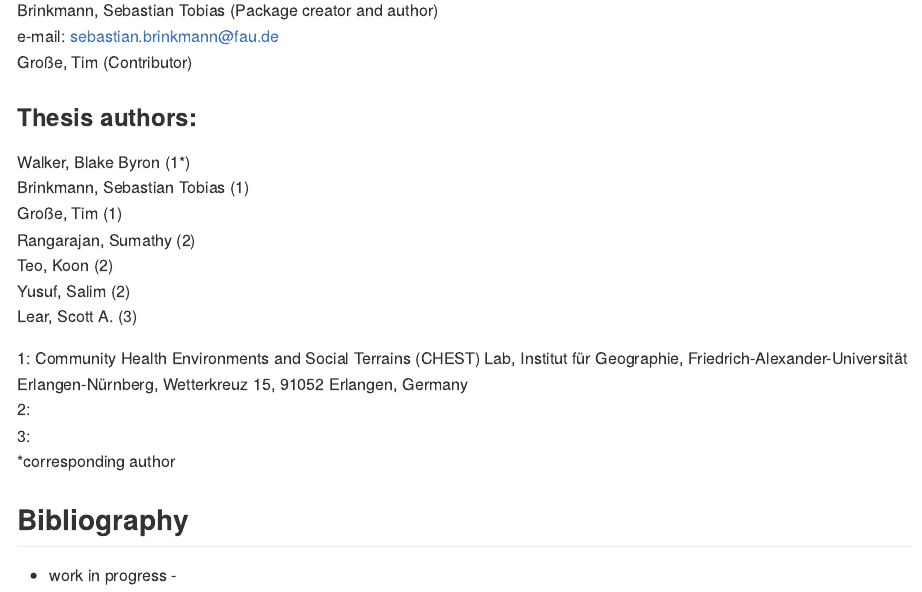
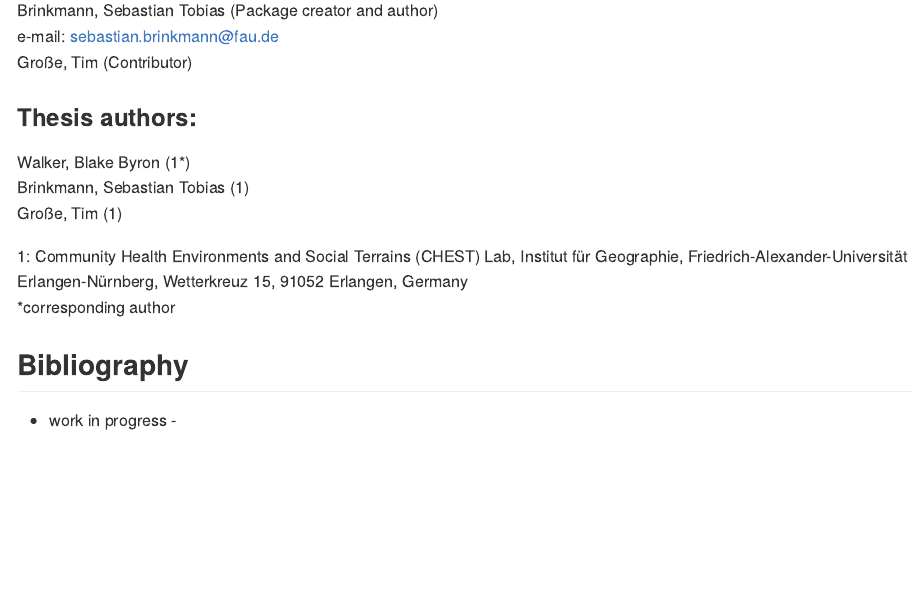
Before and after one commit to STBrinkmann/DRIGLUCoSE, an R Markdown document (README.Rmd): the page in a window 1100 px wide, from 7970 px down. The pictures show the output file README.md that the author committed with the source, drawn offline in the style of GitHub; long lines of code are wrapped.

Commit message:
Thesis authors

```diff
--- a/README.Rmd
+++ b/README.Rmd
@@ -273,14 +273,8 @@ Große, Tim (Contributor)
 Walker, Blake Byron (1*)\
 Brinkmann, Sebastian Tobias (1)\
 Große, Tim (1)\
-Rangarajan, Sumathy (2)\
-Teo, Koon (2)\
-Yusuf, Salim (2)\
-Lear, Scott A. (3)\
 
 1: Community Health Environments and Social Terrains (CHEST) Lab, Institut für Geographie, Friedrich-Alexander-Universität Erlangen-Nürnberg, Wetterkreuz 15, 91052 Erlangen, Germany\
-2: \
-3: \
 *corresponding author\
 
 ## Bibliography
```
Also changed, not shown: README.md.
